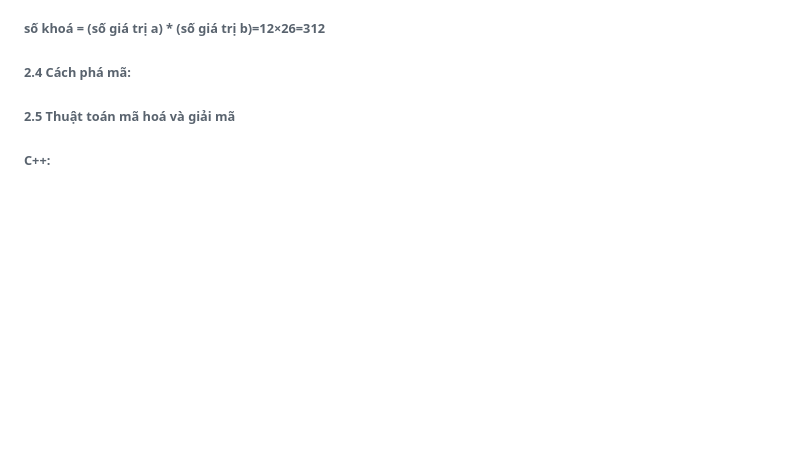
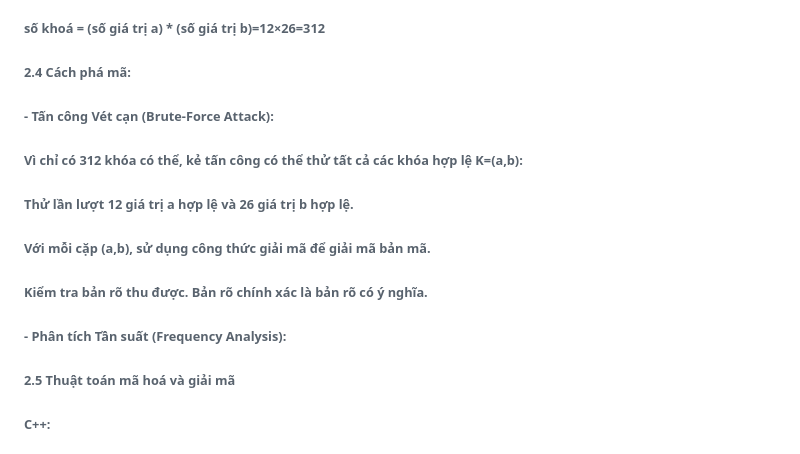
Before and after one commit to D-Q-Minh/k58ktp_baitap1, a Markdown page: README.md, the part around the change. Drawn GitHub-style; blank space fills up the shorter version.

```diff
--- a/README.md
+++ b/README.md
@@ -73,6 +73,14 @@ a⋅a −1 ≡1(modm)
 ###### số khoá = (số giá trị a) * (số giá trị b)=12×26=312
 
 ###### 2.4 Cách phá mã:
+###### - Tấn công Vét cạn (Brute-Force Attack):
+###### Vì chỉ có 312 khóa có thể, kẻ tấn công có thể thử tất cả các khóa hợp lệ K=(a,b):
+###### Thử lần lượt 12 giá trị a hợp lệ và 26 giá trị b hợp lệ.
+###### Với mỗi cặp (a,b), sử dụng công thức giải mã để giải mã bản mã.
+###### Kiểm tra bản rõ thu được. Bản rõ chính xác là bản rõ có ý nghĩa.
+
+###### - Phân tích Tần suất (Frequency Analysis):
+
 
 ###### 2.5 Thuật toán mã hoá và giải mã
 ###### C++:
```
